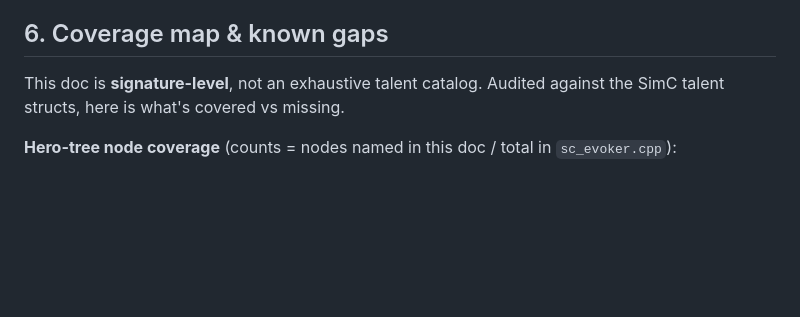
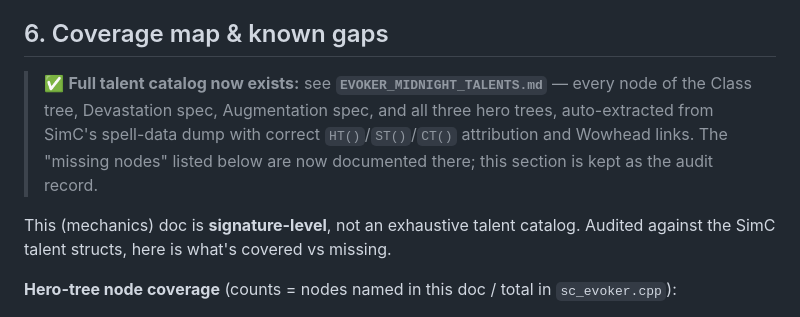
Before and after one commit to pnicer/wcl-reports, a Markdown page: simc-defs/EVOKER_MIDNIGHT_MECHANICS.md, the part around the change. Drawn GitHub-style; blank space fills up the shorter version.

```diff
--- a/simc-defs/EVOKER_MIDNIGHT_MECHANICS.md
+++ b/simc-defs/EVOKER_MIDNIGHT_MECHANICS.md
@@ -331,8 +331,14 @@ weakest EB toolkit, and is chosen despite that for its AoE/density/Hover profile
 
 ## 6. Coverage map & known gaps
 
-This doc is **signature-level**, not an exhaustive talent catalog. Audited
-against the SimC talent structs, here is what's covered vs missing.
+> ✅ **Full talent catalog now exists:** see **`EVOKER_MIDNIGHT_TALENTS.md`** —
+> every node of the Class tree, Devastation spec, Augmentation spec, and all
+> three hero trees, auto-extracted from SimC's spell-data dump with correct
+> `HT()`/`ST()`/`CT()` attribution and Wowhead links. The "missing nodes" listed
+> below are now documented there; this section is kept as the audit record.
+
+This (mechanics) doc is **signature-level**, not an exhaustive talent catalog.
+Audited against the SimC talent structs, here is what's covered vs missing.
 
 **Hero-tree node coverage** (counts = nodes named in this doc / total in
 `sc_evoker.cpp`):
```
Also changed, not shown: simc-defs/EVOKER_MIDNIGHT_TALENTS.md (added, +248 -0 lines).
